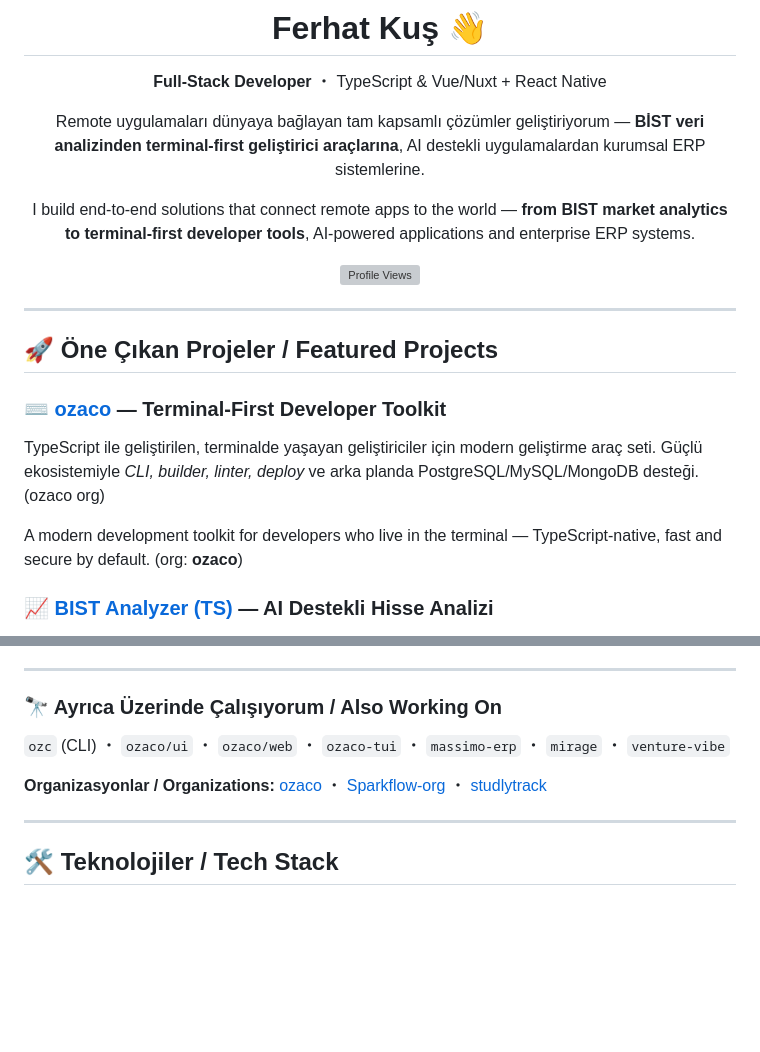
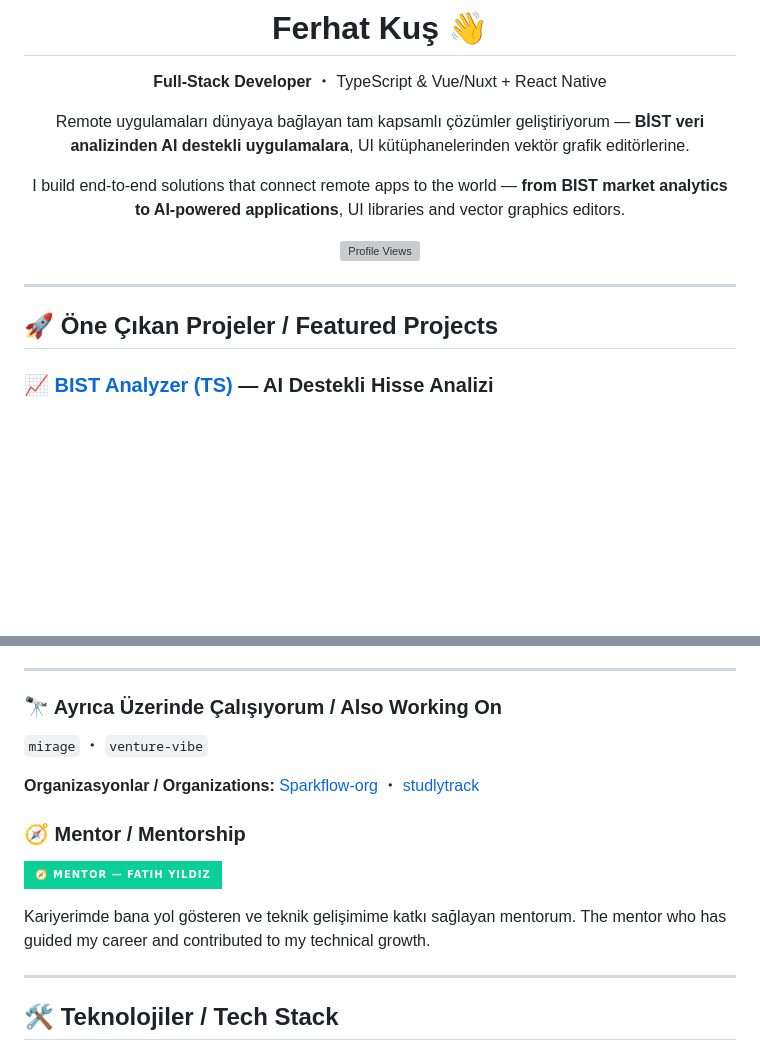
Before and after one commit to Ferhat-kus/Ferhat-kus, a Markdown page: README.md, 2 parts joined by grey strips. GitHub-like rendering; badges without logos; blank space fills up the shorter version; grey boxes are pictures that could not be loaded.

Commit message:
READme güncelle: ozaco/massimo-erp kaldırıldı, mentor eklendi

```diff
--- a/README.md
+++ b/README.md
@@ -4,9 +4,9 @@
 
 **Full-Stack Developer** ・ TypeScript & Vue/Nuxt + React Native
 
-Remote uygulamaları dünyaya bağlayan tam kapsamlı çözümler geliştiriyorum — **BİST veri analizinden terminal-first geliştirici araçlarına**, AI destekli uygulamalardan kurumsal ERP sistemlerine.
+Remote uygulamaları dünyaya bağlayan tam kapsamlı çözümler geliştiriyorum — **BİST veri analizinden AI destekli uygulamalara**, UI kütüphanelerinden vektör grafik editörlerine.
 
-I build end-to-end solutions that connect remote apps to the world — **from BIST market analytics to terminal-first developer tools**, AI-powered applications and enterprise ERP systems.
+I build end-to-end solutions that connect remote apps to the world — **from BIST market analytics to AI-powered applications**, UI libraries and vector graphics editors.
 
 [![Profile Views](https://visitor-badge.laobi.icu/badge?page_id=Ferhat-kus.Ferhat-kus)](https://github.com/Ferhat-kus)
 
@@ -15,12 +15,6 @@ I build end-to-end solutions that connect remote apps to the world — **from BI
 ---
 
 ## 🚀 Öne Çıkan Projeler / Featured Projects
-
-### ⌨️ [ozaco](https://ozaco.com) — Terminal-First Developer Toolkit
-TypeScript ile geliştirilen, terminalde yaşayan geliştiriciler için modern geliştirme araç seti.
-Güçlü ekosistemiyle _CLI, builder, linter, deploy_ ve arka planda PostgreSQL/MySQL/MongoDB desteği. (ozaco org)
-
-A modern development toolkit for developers who live in the terminal — TypeScript-native, fast and secure by default. (org: **ozaco**)
 
 ### 📈 [BIST Analyzer (TS)](https://github.com/Ferhat-kus/bist-analyzer-ts) — AI Destekli Hisse Analizi
 Nuxt 3 + **TypeScript + Supabase** tabanlı BIST hisse analiz sistemi. Hafta içi borsa kapanışının ardından `node-cron` ile otomatik analiz, `Chart.js` ile görselleştirme.
@@ -45,9 +39,15 @@ A modern, modular TypeScript-based UI component collection.
 ---
 
 ### 🔭 Ayrıca Üzerinde Çalışıyorum / Also Working On
-`ozc` (CLI) ・ `ozaco/ui` ・ `ozaco/web` ・ `ozaco-tui` ・ `massimo-erp` ・ `mirage` ・ `venture-vibe`
+`mirage` ・ `venture-vibe`
 
-**Organizasyonlar / Organizations:** [ozaco](https://github.com/ozaco) ・ [Sparkflow-org](https://github.com/Sparkflow-org) ・ [studlytrack](https://github.com/studlytrack)
+**Organizasyonlar / Organizations:** [Sparkflow-org](https://github.com/Sparkflow-org) ・ [studlytrack](https://github.com/studlytrack)
+
+### 🧭 Mentor / Mentorship
+[![Fatih Yıldız](https://img.shields.io/badge/🧭%20Mentor%20%E2%80%94%20Fatih%20Yıldız-0ACF97?style=for-the-badge&logo=github&logoColor=white)](https://github.com/0fatihyildiz)
+
+Kariyerimde bana yol gösteren ve teknik gelişimime katkı sağlayan mentorum.
+The mentor who has guided my career and contributed to my technical growth.
 
 ---
 
```
